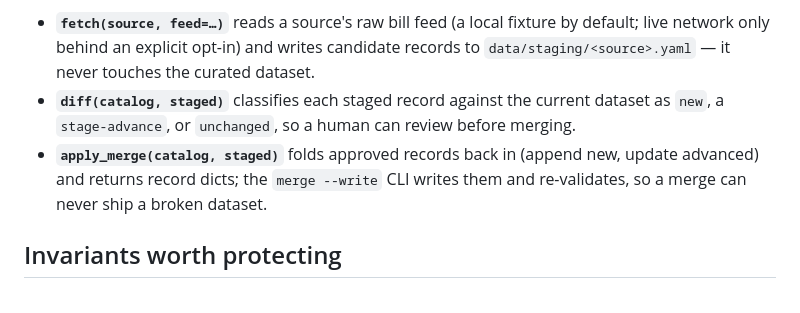
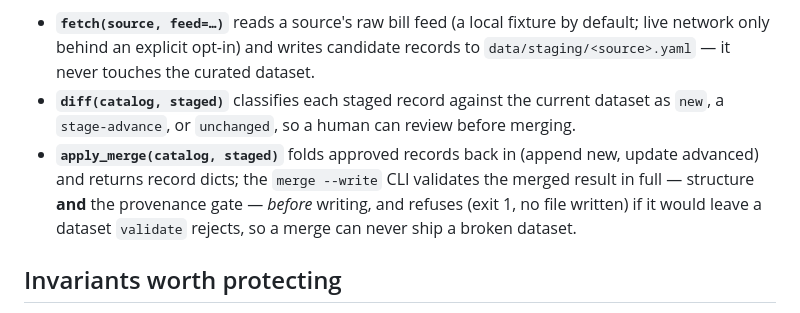
Before and after one commit to ctkrug/statute-watch, a Markdown page: docs/ARCHITECTURE.md, the part around the change. GitHub-like rendering.

Commit message:
docs: note that merge --write enforces the provenance gate pre-write

```diff
--- a/docs/ARCHITECTURE.md
+++ b/docs/ARCHITECTURE.md
@@ -58,8 +58,10 @@ network in tests):
 - **`diff(catalog, staged)`** classifies each staged record against the current dataset as
   `new`, a `stage-advance`, or `unchanged`, so a human can review before merging.
 - **`apply_merge(catalog, staged)`** folds approved records back in (append new, update
-  advanced) and returns record dicts; the `merge --write` CLI writes them and re-validates,
-  so a merge can never ship a broken dataset.
+  advanced) and returns record dicts; the `merge --write` CLI validates the merged result
+  in full — structure **and** the provenance gate — *before* writing, and refuses (exit 1,
+  no file written) if it would leave a dataset `validate` rejects, so a merge can never ship
+  a broken dataset.
 
 ## Invariants worth protecting
 
```
